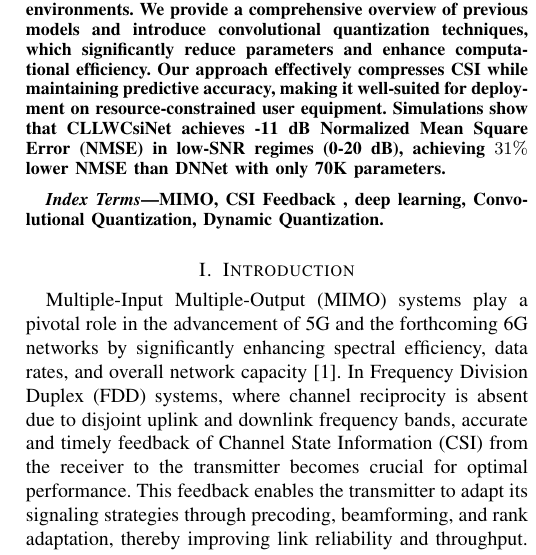
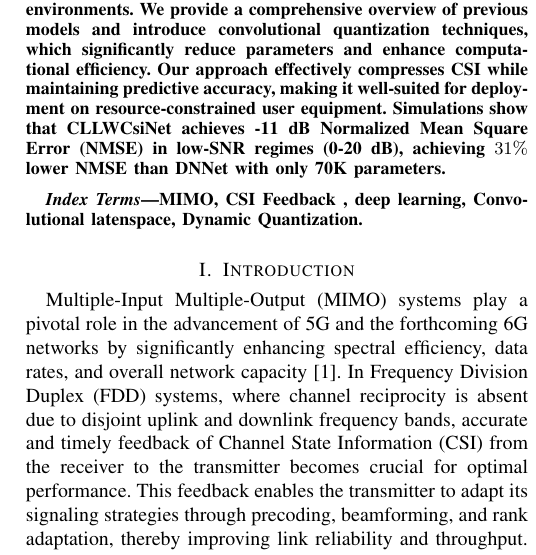
Before and after one commit to FardadAnsari/Paper-revision, a LaTeX paper (Revise-version.tex): part of one column of page 1 of 13, cut so that both start at the same text. Compiled offline with pdfLaTeX.

Commit message:
txs auto checkin

```diff
--- a/Revise-version.tex
+++ b/Revise-version.tex
@@ -60,7 +60,7 @@ Simulations show that CLLWCsiNet achieves -11 dB Normalized Mean Square Error (N
 \end{abstract}
 
 \begin{IEEEkeywords}
-MIMO, CSI Feedback , deep learning, Convolutional Quantization,
+MIMO, CSI Feedback , deep learning, Convolutional latenspace,
 Dynamic Quantization.
 \end{IEEEkeywords}
 
```
